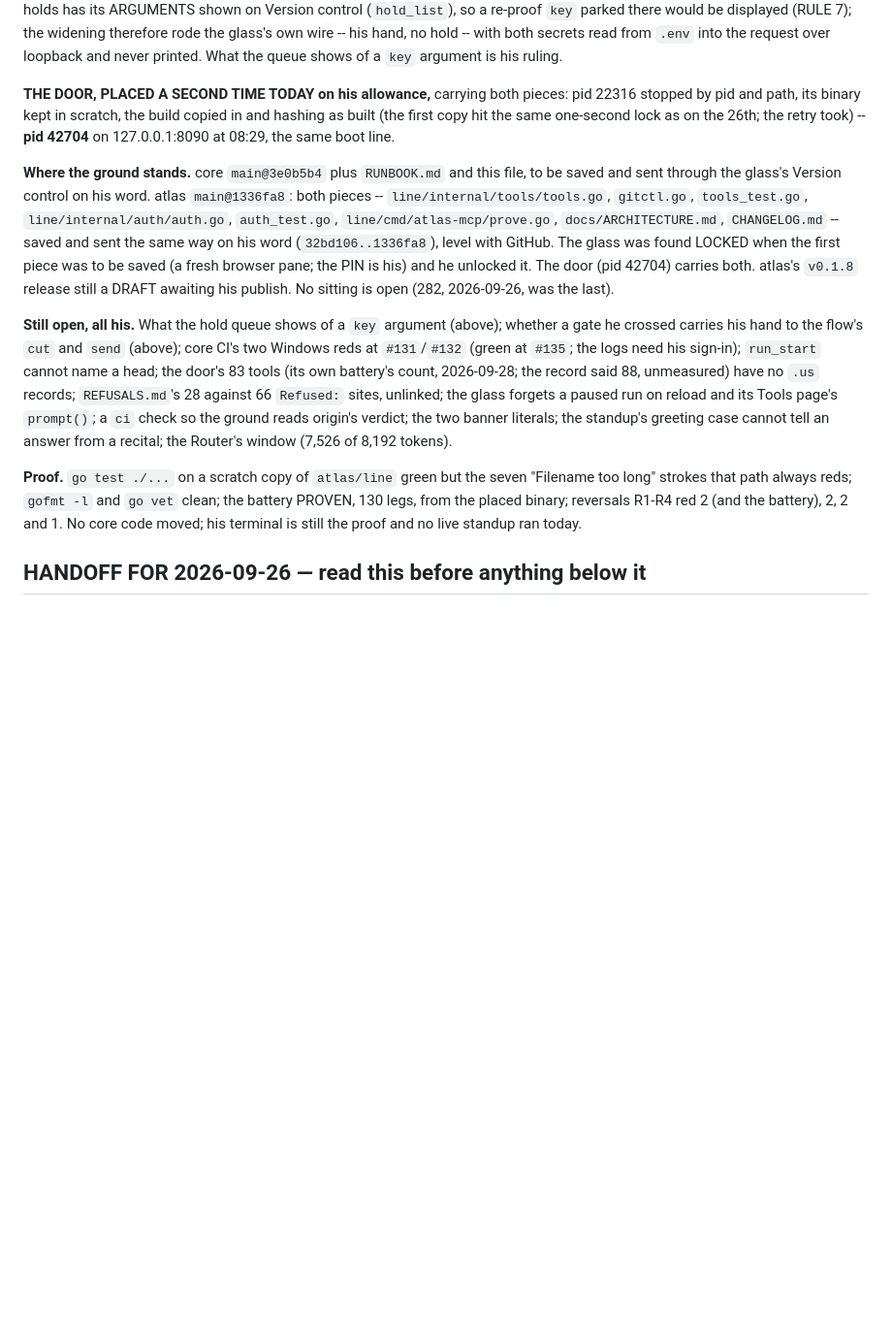
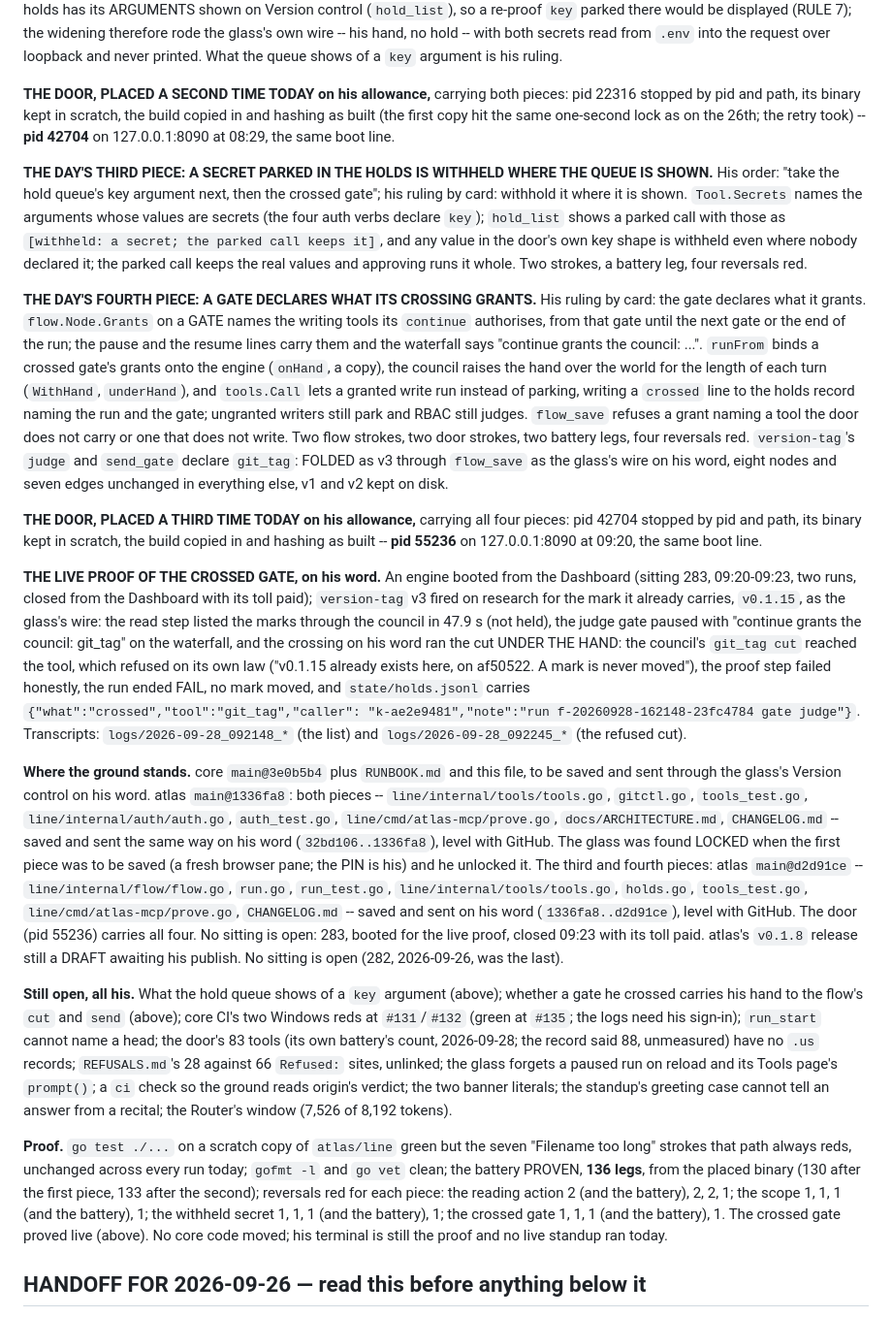
Before and after one commit to thebrotherscarr-bit/Manjuel, a Markdown page: HANDOFF.md, the part around the change. Shown at 97% size. Rendered like a GitHub page; blank space fills up the shorter version.

Commit message:
RUNBOOK says what a gate grants and that a parked secret is withheld; the handoff carries the day's third and fourth pieces, the door placed a third time, the fold of version-tag v3, and the live proof of the crossed gate

```diff
--- a/HANDOFF.md
+++ b/HANDOFF.md
@@ -713,13 +713,53 @@ by pid and path, its binary kept in scratch, the build copied in and hashing as
 copy hit the same one-second lock as on the 26th; the retry took) -- **pid 42704** on
 127.0.0.1:8090 at 08:29, the same boot line.
 
+**THE DAY'S THIRD PIECE: A SECRET PARKED IN THE HOLDS IS WITHHELD WHERE THE QUEUE IS SHOWN.** His
+order: "take the hold queue's key argument next, then the crossed gate"; his ruling by card:
+withhold it where it is shown. `Tool.Secrets` names the arguments whose values are secrets (the
+four auth verbs declare `key`); `hold_list` shows a parked call with those as `[withheld: a
+secret; the parked call keeps it]`, and any value in the door's own key shape is withheld even
+where nobody declared it; the parked call keeps the real values and approving runs it whole. Two
+strokes, a battery leg, four reversals red.
+
+**THE DAY'S FOURTH PIECE: A GATE DECLARES WHAT ITS CROSSING GRANTS.** His ruling by card: the gate
+declares what it grants. `flow.Node.Grants` on a GATE names the writing tools its `continue`
+authorises, from that gate until the next gate or the end of the run; the pause and the resume
+lines carry them and the waterfall says "continue grants the council: ...". `runFrom` binds a
+crossed gate's grants onto the engine (`onHand`, a copy), the council raises the hand over the
+world for the length of each turn (`WithHand`, `underHand`), and `tools.Call` lets a granted write
+run instead of parking, writing a `crossed` line to the holds record naming the run and the gate;
+ungranted writers still park and RBAC still judges. `flow_save` refuses a grant naming a tool the
+door does not carry or one that does not write. Two flow strokes, two door strokes, two battery
+legs, four reversals red. `version-tag`'s `judge` and `send_gate` declare `git_tag`: FOLDED as v3
+through `flow_save` as the glass's wire on his word, eight nodes and seven edges unchanged in
+everything else, v1 and v2 kept on disk.
+
+**THE DOOR, PLACED A THIRD TIME TODAY on his allowance,** carrying all four pieces: pid 42704
+stopped by pid and path, its binary kept in scratch, the build copied in and hashing as built --
+**pid 55236** on 127.0.0.1:8090 at 09:20, the same boot line.
+
+**THE LIVE PROOF OF THE CROSSED GATE, on his word.** An engine booted from the Dashboard (sitting
+283, 09:20-09:23, two runs, closed from the Dashboard with its toll paid); `version-tag` v3 fired
+on research for the mark it already carries, `v0.1.15`, as the glass's wire: the read step listed
+the marks through the council in 47.9 s (not held), the judge gate paused with "continue grants
+the council: git_tag" on the waterfall, and the crossing on his word ran the cut UNDER THE HAND:
+the council's `git_tag cut` reached the tool, which refused on its own law ("v0.1.15 already exists
+here, on af50522. A mark is never moved"), the proof step failed honestly, the run ended FAIL, no
+mark moved, and `state/holds.jsonl` carries `{"what":"crossed","tool":"git_tag","caller":
+"k-ae2e9481","note":"run f-20260928-162148-23fc4784 gate judge"}`. Transcripts:
+`logs/2026-09-28_092148_*` (the list) and `logs/2026-09-28_092245_*` (the refused cut).
+
 **Where the ground stands.** core `main@3e0b5b4` plus `RUNBOOK.md` and this file, to be saved and
 sent through the glass's Version control on his word. atlas `main@1336fa8`: both pieces --
 `line/internal/tools/tools.go`, `gitctl.go`, `tools_test.go`, `line/internal/auth/auth.go`,
 `auth_test.go`, `line/cmd/atlas-mcp/prove.go`, `docs/ARCHITECTURE.md`, `CHANGELOG.md` -- saved
 and sent the same way on his word (`32bd106..1336fa8`), level with GitHub. The glass was found
 LOCKED when the first piece was to be saved (a fresh browser pane; the PIN is his) and he unlocked
-it. The door (pid 42704) carries both. atlas's `v0.1.8` release still a DRAFT
+it. The third and fourth pieces: atlas `main@d2d91ce` -- `line/internal/flow/flow.go`, `run.go`,
+`run_test.go`, `line/internal/tools/tools.go`, `holds.go`, `tools_test.go`,
+`line/cmd/atlas-mcp/prove.go`, `CHANGELOG.md` -- saved and sent on his word (`1336fa8..d2d91ce`),
+level with GitHub. The door (pid 55236) carries all four. No sitting is open: 283, booted for the live proof, closed 09:23 with its
+toll paid. atlas's `v0.1.8` release still a DRAFT
 awaiting his publish. No sitting is open (282, 2026-09-26, was the last).
 
 **Still open, all his.** What the hold queue shows of a `key` argument (above); whether a gate he
@@ -732,9 +772,12 @@ ground reads origin's verdict; the two banner literals; the standup's greeting c
 answer from a recital; the Router's window (7,526 of 8,192 tokens).
 
 **Proof.** `go test ./...` on a scratch copy of `atlas/line` green but the seven "Filename too
-long" strokes that path always reds; `gofmt -l` and `go vet` clean; the battery PROVEN, 130 legs,
-from the placed binary; reversals R1-R4 red 2 (and the battery), 2, 2 and 1. No core code moved;
-his terminal is still the proof and no live standup ran today.
+long" strokes that path always reds, unchanged across every run today; `gofmt -l` and `go vet`
+clean; the battery PROVEN, **136 legs**, from the placed binary (130 after the first piece, 133
+after the second); reversals red for each piece: the reading action 2 (and the battery), 2, 2, 1;
+the scope 1, 1, 1 (and the battery), 1; the withheld secret 1, 1, 1 (and the battery), 1; the
+crossed gate 1, 1, 1 (and the battery), 1. The crossed gate proved live (above). No core code
+moved; his terminal is still the proof and no live standup ran today.
 
 ## HANDOFF FOR 2026-09-26 — read this before anything below it
 
```
Also changed, not shown: RUNBOOK.md (+7 -1 lines).
